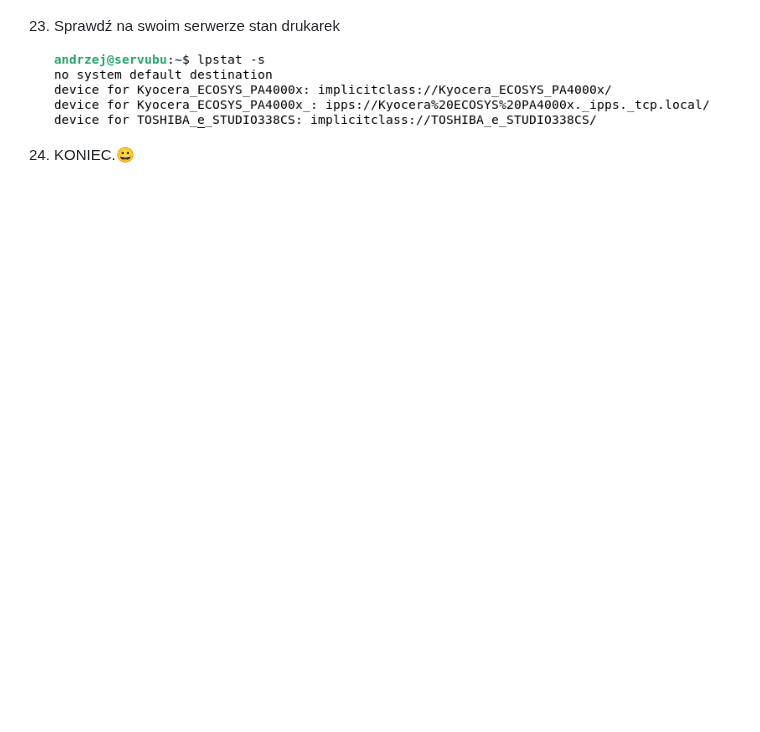
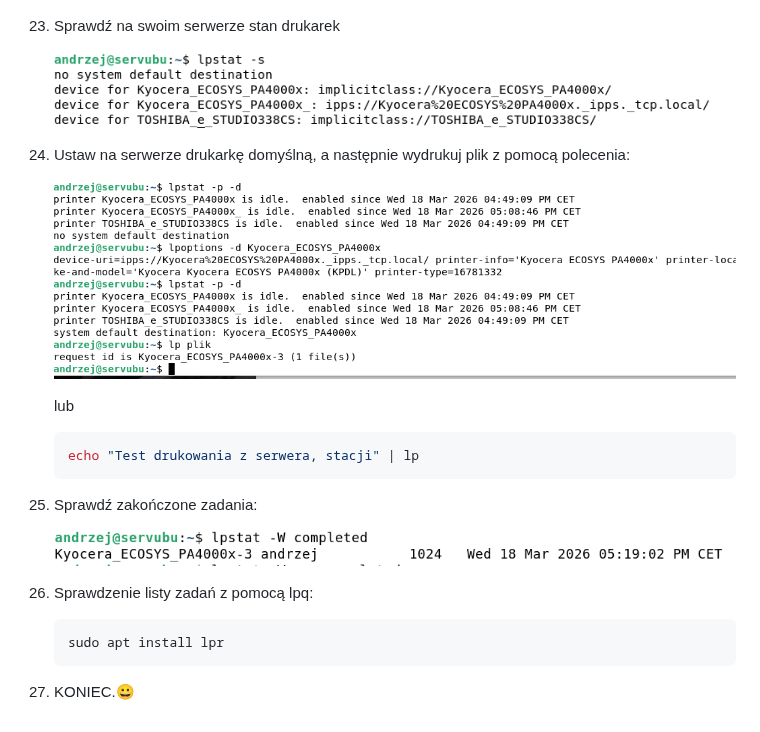
Before and after one commit to gacandrzej/CwiczeniaSSO, a Markdown page: cwiczenia/Ćwiczenia_19_ubuntu_CUPS_virtualbox_v2/README.md, the part around the change. GitHub-like rendering; pictures changed too: media/2026-03-18-17-20-08.png (added), media/2026-03-18-17-28-19.png (added); blank space fills up the shorter version.

Commit message:
updated exercises cups 2

````diff
--- a/cwiczenia/Ćwiczenia_19_ubuntu_CUPS_virtualbox_v2/README.md
+++ b/cwiczenia/Ćwiczenia_19_ubuntu_CUPS_virtualbox_v2/README.md
@@ -147,4 +147,24 @@
 
    ![lpstat](../../media/2026-03-18-16-56-52.png)
 
+1. Ustaw na serwerze drukarkę domyślną, a następnie wydrukuj plik z pomocą polecenia:
+
+   ![polecenie_lp](../../media/2026-03-18-17-20-08.png)
+
+   lub
+
+   ```bash
+   echo "Test drukowania z serwera, stacji" | lp
+   ```
+
+1. Sprawdź zakończone zadania:
+
+   ![finished_jobs](../../media/2026-03-18-17-28-19.png)
+
+1. Sprawdzenie listy zadań z pomocą lpq:
+
+   ```bash
+   sudo apt install lpr
+   ```
+
 1. KONIEC.😀
````
